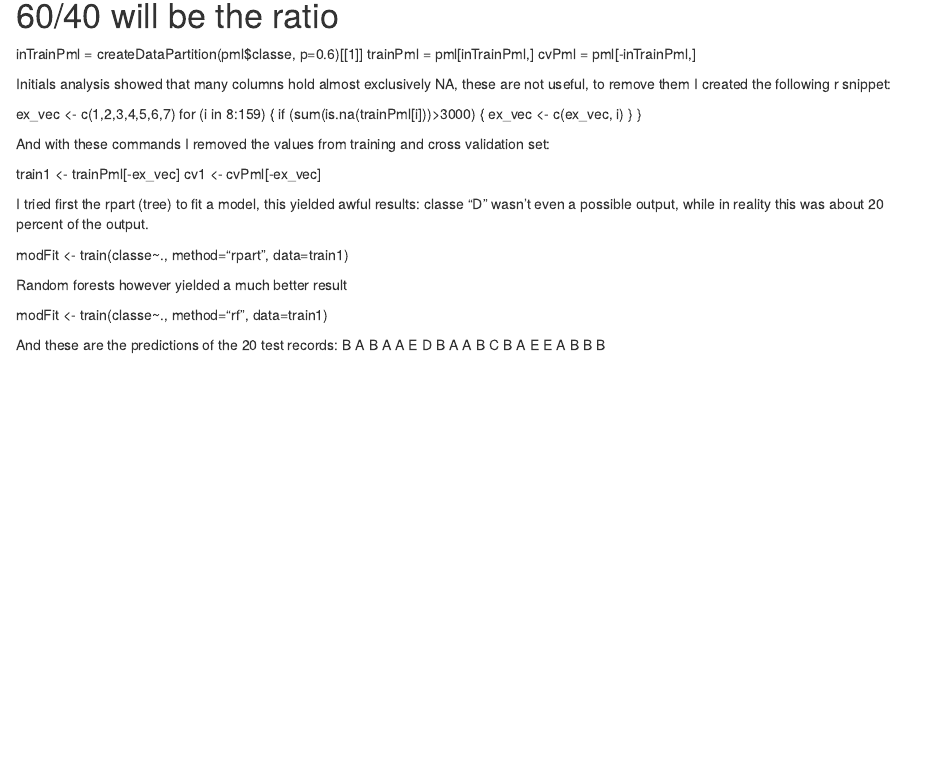
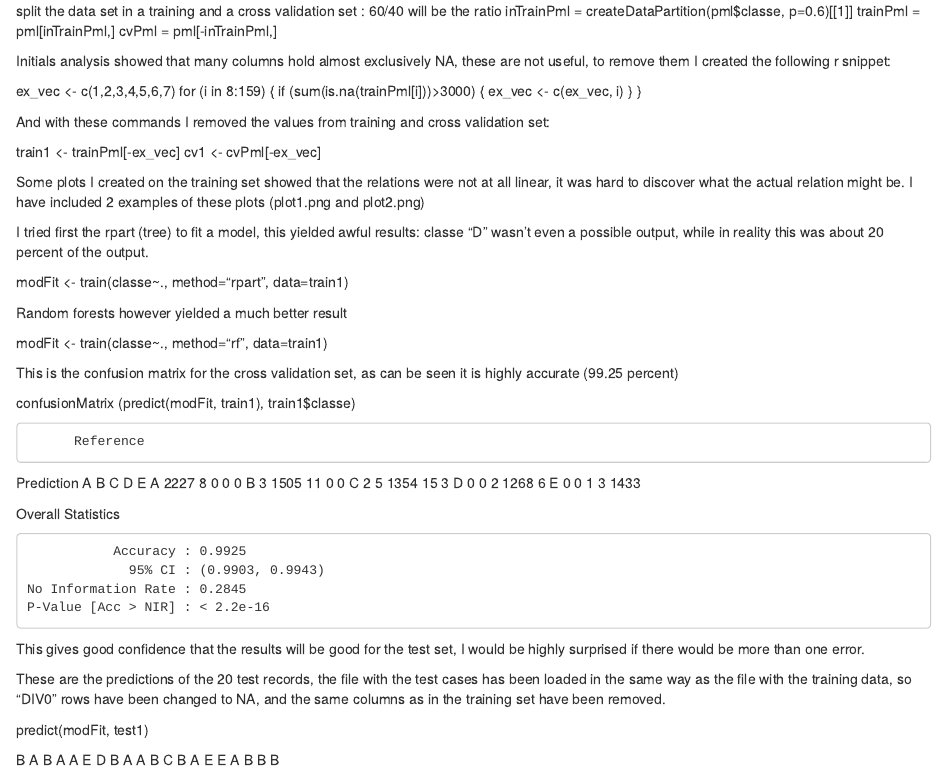
Before and after one commit to stevenzwart/MachingLearning, an R Markdown document (pml.Rmd): the page in a window 1100 px wide, from 340 px down before the commit and from 290 px down after it. Rendered offline with R 4.5, knitr and Pandoc, with nearby package versions.

Commit message:
third commit

```diff
--- a/pml.Rmd
+++ b/pml.Rmd
@@ -13,7 +13,7 @@ After loading the training data in R, I noticed that a there were a lot of eleme
 
 First I created a training set of 60 percent of the data, and a cross validation set of the remaining 40. Here is the code in R:
 
-# split the data set in a training and a cross validation set : 60/40 will be the ratio
+split the data set in a training and a cross validation set : 60/40 will be the ratio
 inTrainPml = createDataPartition(pml$classe, p=0.6)[[1]]
 trainPml = pml[inTrainPml,]
 cvPml = pml[-inTrainPml,]
@@ -32,6 +32,8 @@ And with these commands I removed the values from training and cross validation
 train1 <- trainPml[-ex_vec]
 cv1 <- cvPml[-ex_vec]
 
+Some plots I created on the training set showed that the relations were not at all linear, it was hard to discover what the actual relation might be. I have included 2 examples of these plots (plot1.png and plot2.png)
+
 I tried first the rpart (tree) to fit a model, this yielded awful results: classe "D" wasn't even a possible output, while in reality this was about 20 percent of the output.
 
 modFit <- train(classe~., method="rpart", data=train1)
@@ -40,5 +42,29 @@ Random forests however yielded a much better result
 
 modFit <- train(classe~., method="rf", data=train1)
 
-And these are the predictions of the 20 test records:
+This is the confusion matrix for the cross validation set, as can be seen it is highly accurate (99.25 percent)
+
+confusionMatrix (predict(modFit, train1), train1$classe)
+
+          Reference
+Prediction    A    B    C    D    E
+         A 2227    8    0    0    0
+         B    3 1505   11    0    0
+         C    2    5 1354   15    3
+         D    0    0    2 1268    6
+         E    0    0    1    3 1433
+
+Overall Statistics
+
+               Accuracy : 0.9925
+                 95% CI : (0.9903, 0.9943)
+    No Information Rate : 0.2845
+    P-Value [Acc > NIR] : < 2.2e-16
+
+This gives good confidence that the results will be good for the test set, I would be highly surprised if there would be more than one error.
+
+These are the predictions of the 20 test records, the file with the test cases has been loaded in the same way as the file with the training data, so "DIV0" rows have been changed to NA, and the same columns as in the training set have been removed.
+
+predict(modFit, test1)
+
 B A B A A E D B A A B C B A E E A B B B
```
